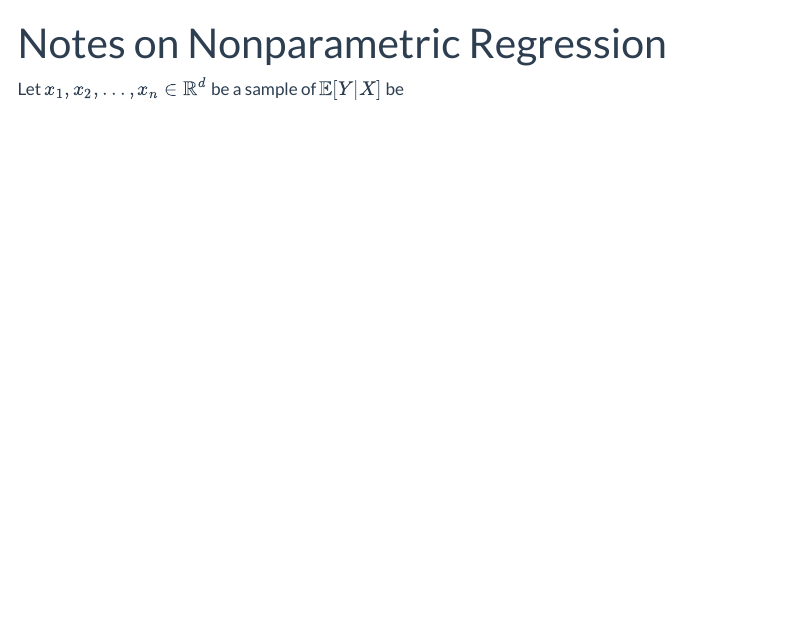
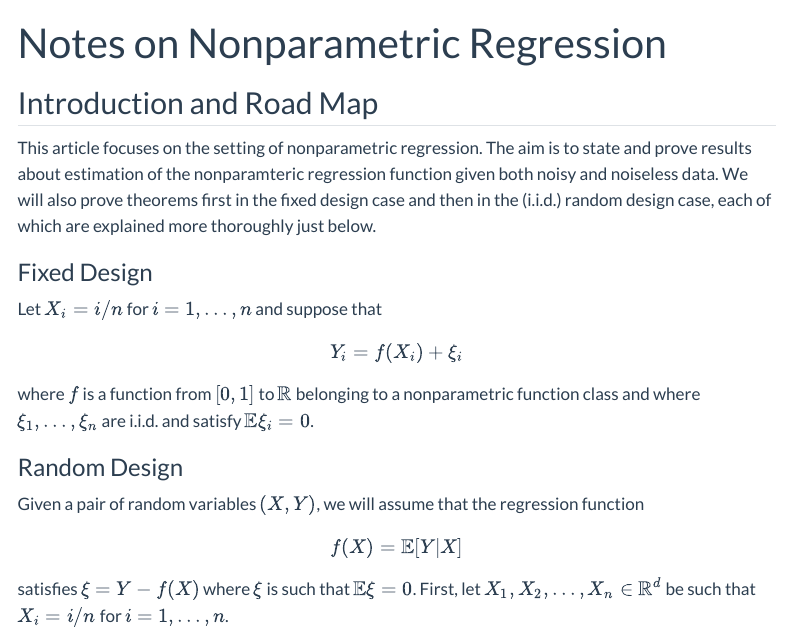
Before and after one commit to LoganBYates/Personal-Site, a Quarto document (posts/NonParametricRegression.qmd): the page in a window 1100 px wide, from its top. Rendered offline with R 4.5, knitr and Pandoc in place of Quarto, with nearby package versions; menus at the side of the page are left out.

Commit message:
Updated NonparametricRegression.qmd

```diff
--- a/posts/NonParametricRegression.qmd
+++ b/posts/NonParametricRegression.qmd
@@ -4,4 +4,24 @@ description: A few notes on the nonparametric regression setting with a focus on
 categories: [math]
 ---
 
-Let $x_1, x_2, ...,x_n\in \mathbb R^d$ be a sample of $\mathbb E [Y | X]$ be
+## Introduction and Road Map
+
+This article focuses on the setting of nonparametric regression. The aim is to state and prove results about estimation of the nonparamteric regression function given both noisy and noiseless data. We will also prove theorems first in the fixed design case and then in the (i.i.d.) random design case, each of which are explained more thoroughly just below.
+
+### Fixed Design
+
+Let $X_i = i/n$ for $i = 1,...,n$ and suppose that
+$$
+Y_i = f(X_i) + \xi_i
+$$
+ where $f$ is a function from $[0,1]$ to $\mathbb R$ belonging to a nonparametric function class and where $\xi_1,...,\xi_n$ are i.i.d. and satisfy $\mathbb E \xi_i = 0$.
+
+### Random Design
+
+Given a pair of random variables $(X,Y)$, we will assume that the regression function
+
+\begin{align*}
+    f(X) = \mathbb E[Y|X]
+\end{align*}
+
+satisfies $\xi = Y - f(X)$ where $\xi$ is such that $\mathbb E \xi = 0$. First, let $X_1, X_2, ...,X_n\in \mathbb R^d$ be such that $X_i = i / n$ for $i = 1,...,n$.
```
Also changed, not shown: 1 other file.
